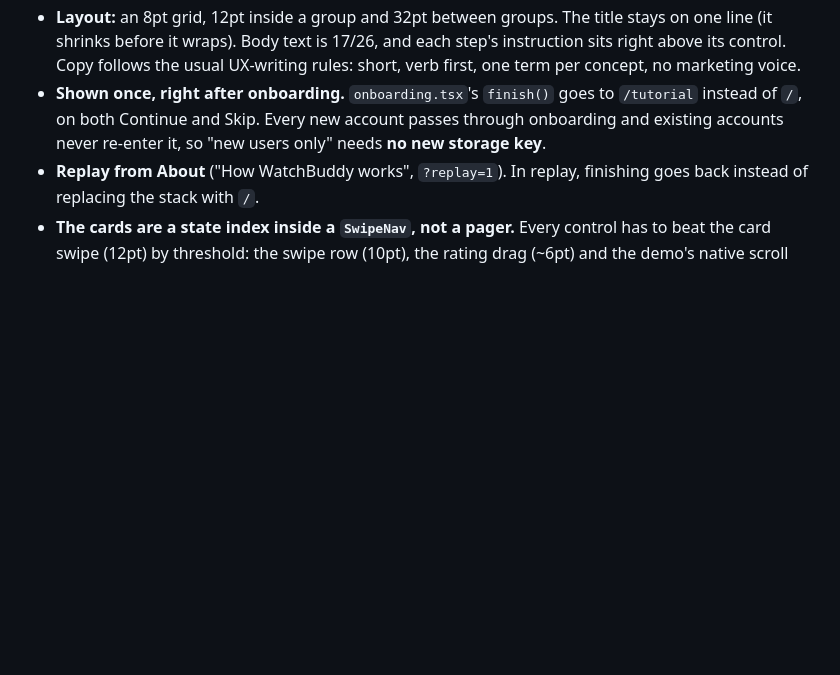
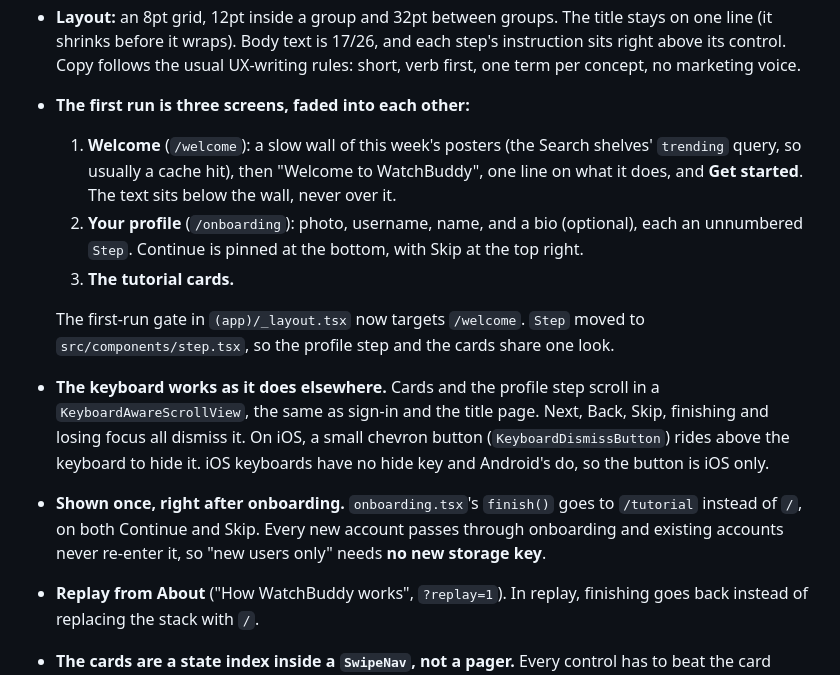
Before and after one commit to RobertJmek/WatchBuddy, a Markdown page: docs/adr/0028-first-run-tutorial.md, the part around the change. Drawn GitHub-style; blank space fills up the shorter version.

```diff
--- a/docs/adr/0028-first-run-tutorial.md
+++ b/docs/adr/0028-first-run-tutorial.md
@@ -36,6 +36,25 @@ on. The rule he set is **one real thing to do on every card**.
   title stays on one line (it shrinks before it wraps). Body text is 17/26, and
   each step's instruction sits right above its control. Copy follows the usual
   UX-writing rules: short, verb first, one term per concept, no marketing voice.
+- **The first run is three screens, faded into each other:**
+  1. **Welcome** (`/welcome`): a slow wall of this week's posters (the Search
+     shelves' `trending` query, so usually a cache hit), then "Welcome to
+     WatchBuddy", one line on what it does, and **Get started**. The text sits
+     below the wall, never over it.
+  2. **Your profile** (`/onboarding`): photo, username, name, and a bio
+     (optional), each an unnumbered `Step`. Continue is pinned at the bottom,
+     with Skip at the top right.
+  3. **The tutorial cards.**
+
+  The first-run gate in `(app)/_layout.tsx` now targets `/welcome`. `Step`
+  moved to `src/components/step.tsx`, so the profile step and the cards share
+  one look.
+- **The keyboard works as it does elsewhere.** Cards and the profile step
+  scroll in a `KeyboardAwareScrollView`, the same as sign-in and the title
+  page. Next, Back, Skip, finishing and losing focus all dismiss it. On iOS,
+  a small chevron button (`KeyboardDismissButton`) rides above the keyboard
+  to hide it. iOS keyboards have no hide key and Android's do, so the button
+  is iOS only.
 - **Shown once, right after onboarding.** `onboarding.tsx`'s `finish()` goes
   to `/tutorial` instead of `/`, on both Continue and Skip. Every new account
   passes through onboarding and existing accounts never re-enter it, so
```
Also changed, not shown: README.md (+1 -1 lines).
